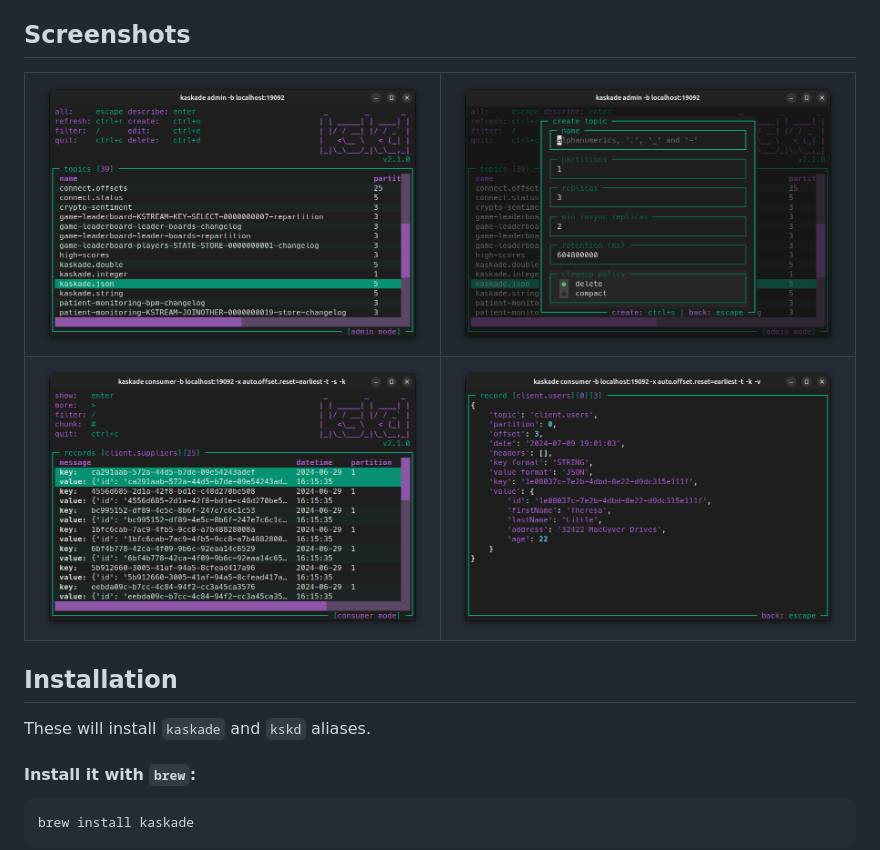
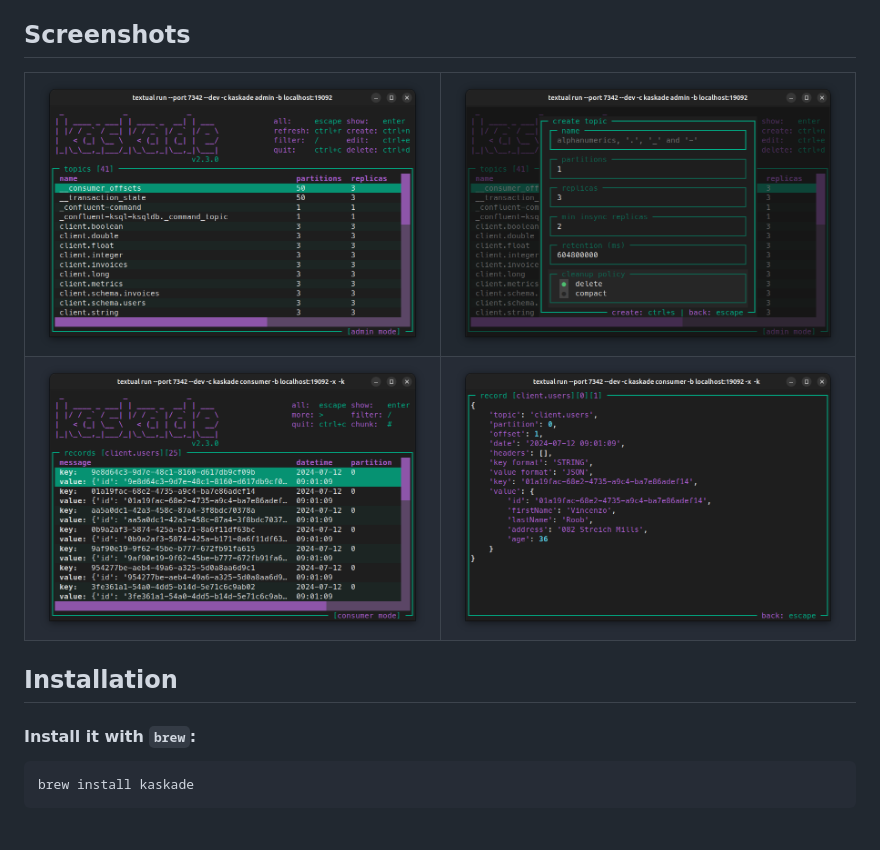
Before and after one commit to sauljabin/kaskade, a Markdown page: README.md, the part around the change. Rendered like a GitHub page; pictures changed too: screenshots/admin.png, screenshots/consumer.png, screenshots/create-topic.png; blank space fills up the shorter version.

```diff
--- a/README.md
+++ b/README.md
@@ -52,8 +52,6 @@ by [Textualize](https://www.textualize.io/). It includes features like:
 </table>
 
 ## Installation
-
-These will install `kaskade` and `kskd` aliases.
 
 #### Install it with `brew`:
 
```
Also changed, not shown: CHANGELOG.md (+10 -0 lines), 8 other files.
